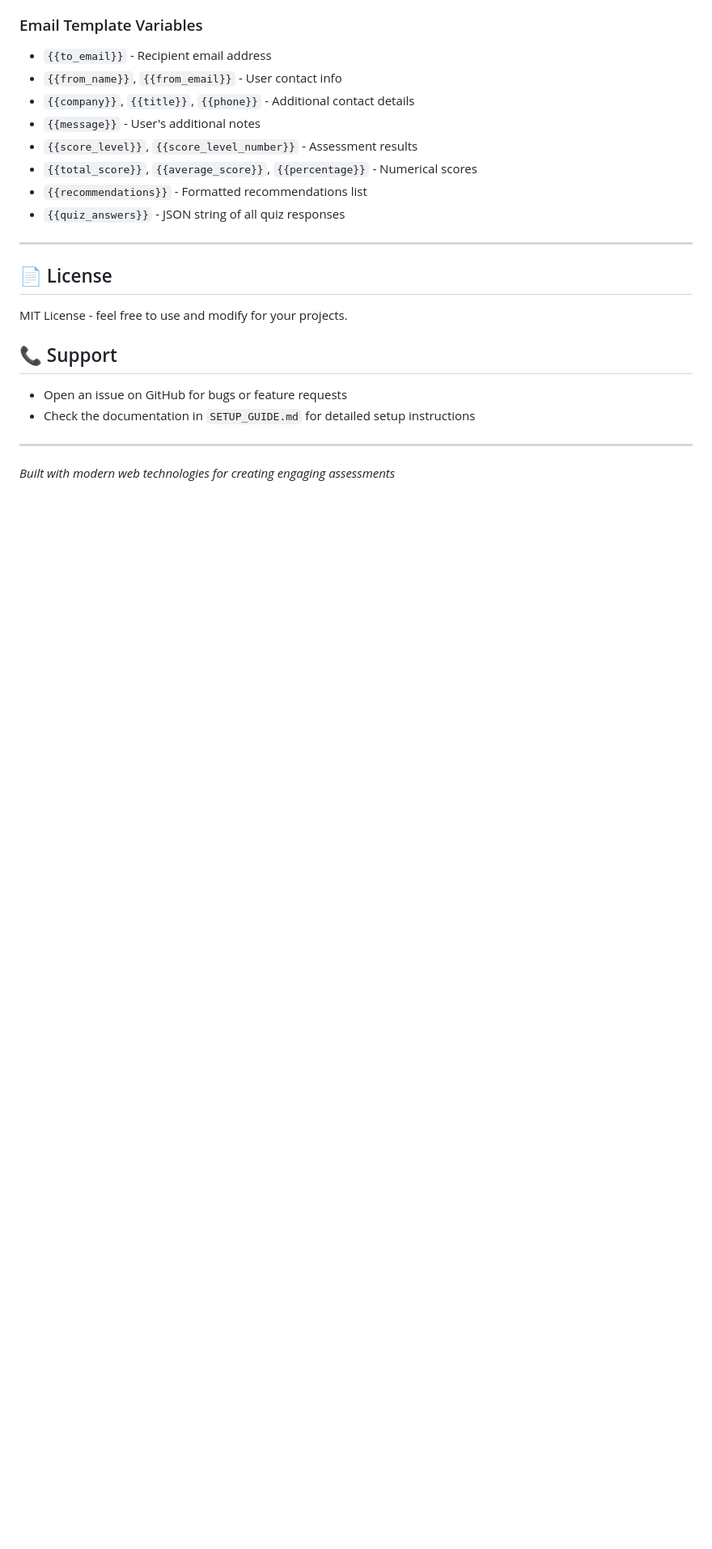
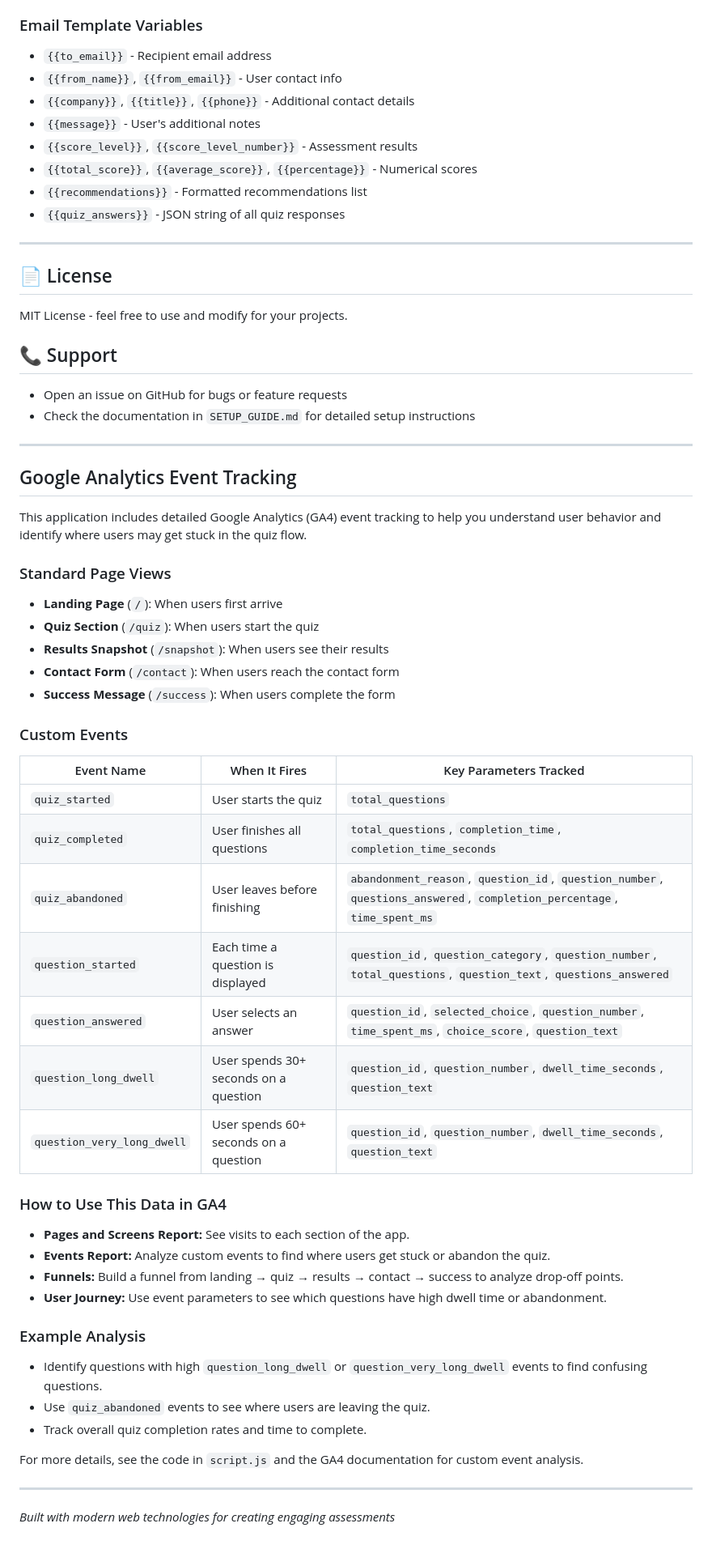
Before and after one commit to FireMountainLabs/aim-quiz, a Markdown page: README.md, the part around the change. Shown: that part at 81% size. Drawn GitHub-style; blank space fills up the shorter version.

Commit message:
Add detailed Google Analytics event tracking documentation to README.md, outlining standard page views and custom events for user behavior analysis.

```diff
--- a/README.md
+++ b/README.md
@@ -195,4 +195,41 @@ MIT License - feel free to use and modify for your projects.
 - Check the documentation in `SETUP_GUIDE.md` for detailed setup instructions
 
 ---
+
+## Google Analytics Event Tracking
+
+This application includes detailed Google Analytics (GA4) event tracking to help you understand user behavior and identify where users may get stuck in the quiz flow.
+
+### Standard Page Views
+- **Landing Page** (`/`): When users first arrive
+- **Quiz Section** (`/quiz`): When users start the quiz
+- **Results Snapshot** (`/snapshot`): When users see their results
+- **Contact Form** (`/contact`): When users reach the contact form
+- **Success Message** (`/success`): When users complete the form
+
+### Custom Events
+| Event Name                | When It Fires                                 | Key Parameters Tracked                                                                 |
+|--------------------------|-----------------------------------------------|---------------------------------------------------------------------------------------|
+| `quiz_started`           | User starts the quiz                          | `total_questions`                                                                     |
+| `quiz_completed`         | User finishes all questions                   | `total_questions`, `completion_time`, `completion_time_seconds`                       |
+| `quiz_abandoned`         | User leaves before finishing                  | `abandonment_reason`, `question_id`, `question_number`, `questions_answered`, `completion_percentage`, `time_spent_ms` |
+| `question_started`       | Each time a question is displayed             | `question_id`, `question_category`, `question_number`, `total_questions`, `question_text`, `questions_answered`         |
+| `question_answered`      | User selects an answer                        | `question_id`, `selected_choice`, `question_number`, `time_spent_ms`, `choice_score`, `question_text`                   |
+| `question_long_dwell`    | User spends 30+ seconds on a question         | `question_id`, `question_number`, `dwell_time_seconds`, `question_text`                |
+| `question_very_long_dwell`| User spends 60+ seconds on a question        | `question_id`, `question_number`, `dwell_time_seconds`, `question_text`                |
+
+### How to Use This Data in GA4
+- **Pages and Screens Report:** See visits to each section of the app.
+- **Events Report:** Analyze custom events to find where users get stuck or abandon the quiz.
+- **Funnels:** Build a funnel from landing → quiz → results → contact → success to analyze drop-off points.
+- **User Journey:** Use event parameters to see which questions have high dwell time or abandonment.
+
+### Example Analysis
+- Identify questions with high `question_long_dwell` or `question_very_long_dwell` events to find confusing questions.
+- Use `quiz_abandoned` events to see where users are leaving the quiz.
+- Track overall quiz completion rates and time to complete.
+
+For more details, see the code in `script.js` and the GA4 documentation for custom event analysis.
+
+---
 _Built with modern web technologies for creating engaging assessments_
```
